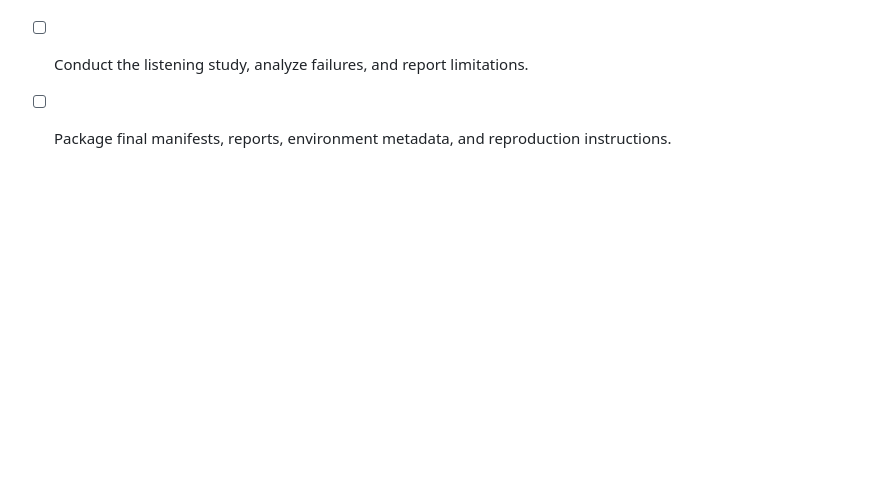
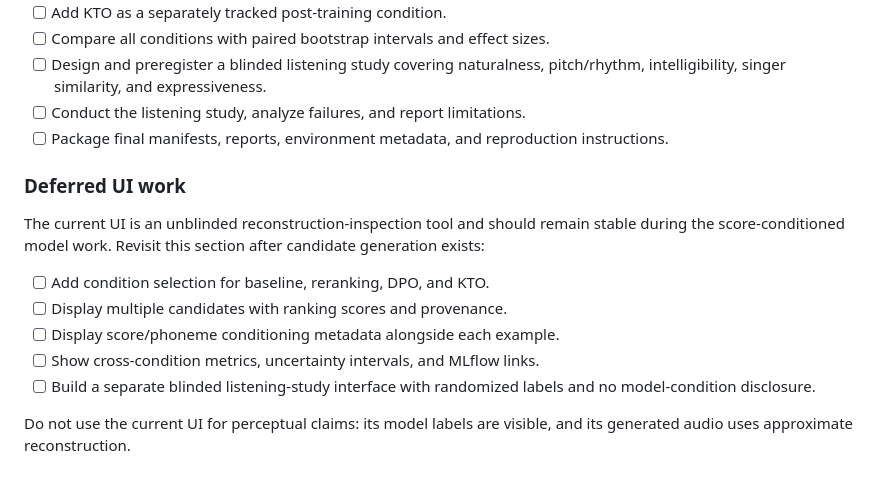
Before and after one commit to moseskim1027/singalign, a Markdown page: docs/research-plan.md, the part around the change. Drawn GitHub-style; blank space fills up the shorter version.

```diff
--- a/docs/research-plan.md
+++ b/docs/research-plan.md
@@ -112,3 +112,19 @@ reproducible report where applicable.
 - [ ] Conduct the listening study, analyze failures, and report limitations.
 - [ ] Package final manifests, reports, environment metadata, and reproduction
   instructions.
+
+### Deferred UI work
+
+The current UI is an unblinded reconstruction-inspection tool and should remain
+stable during the score-conditioned model work. Revisit this section after
+candidate generation exists:
+
+- [ ] Add condition selection for baseline, reranking, DPO, and KTO.
+- [ ] Display multiple candidates with ranking scores and provenance.
+- [ ] Display score/phoneme conditioning metadata alongside each example.
+- [ ] Show cross-condition metrics, uncertainty intervals, and MLflow links.
+- [ ] Build a separate blinded listening-study interface with randomized
+  labels and no model-condition disclosure.
+
+Do not use the current UI for perceptual claims: its model labels are visible,
+and its generated audio uses approximate reconstruction.
```
Also changed, not shown: README.md (+5 -0 lines).
